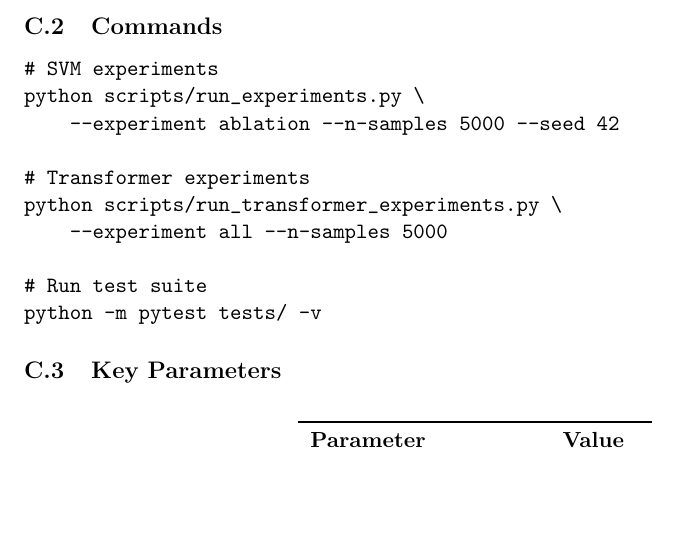
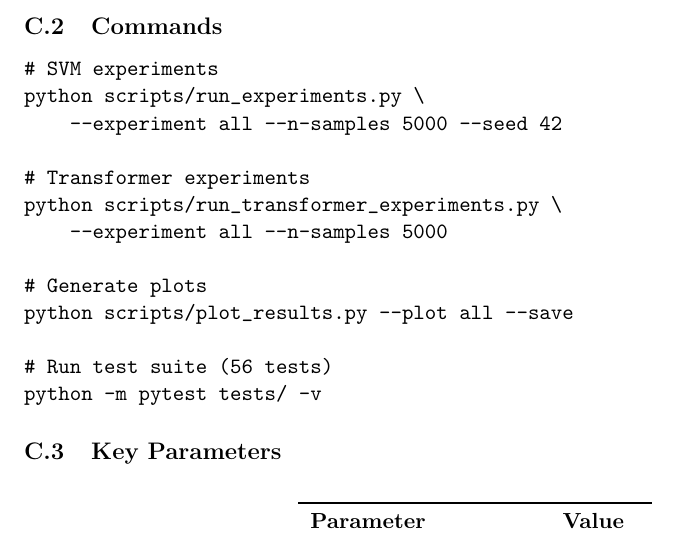
Before and after one commit to 2Shabby/ML_QML_Witness_Generation_Latest, a LaTeX paper (detailed_findings.tex): part of page 11 of 11, cut so that both start at the same text, the shorter picture padded with empty space. Compiled offline with pdfLaTeX.

Commit message:
Update detailed_findings.tex with plotting commands
Add visualization command to reproducibility section.

```diff
--- a/detailed_findings.tex
+++ b/detailed_findings.tex
@@ -604,13 +604,16 @@ cvxpy >= 1.4.0
 \begin{verbatim}
 # SVM experiments
 python scripts/run_experiments.py \
-    --experiment ablation --n-samples 5000 --seed 42
+    --experiment all --n-samples 5000 --seed 42
 
 # Transformer experiments
 python scripts/run_transformer_experiments.py \
     --experiment all --n-samples 5000
 
-# Run test suite
+# Generate plots
+python scripts/plot_results.py --plot all --save
+
+# Run test suite (56 tests)
 python -m pytest tests/ -v
 \end{verbatim}
 
```
